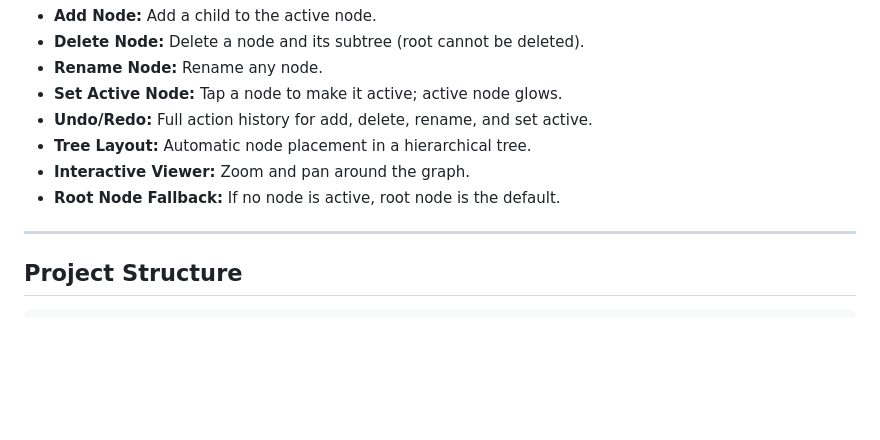
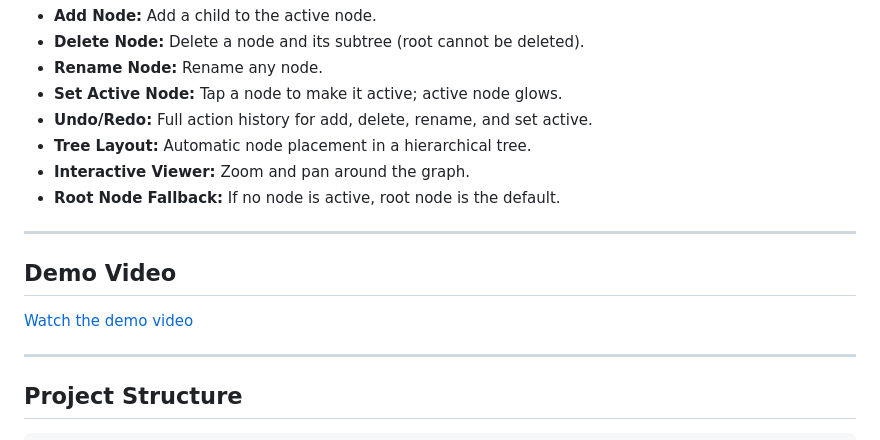
Before and after one commit to YB11102004/Flutter_NodeFlow, a Markdown page: README.md, the part around the change. Drawn GitHub-style; blank space fills up the shorter version.

```diff
--- a/README.md
+++ b/README.md
@@ -30,6 +30,11 @@ NodeFlow is a Flutter application for building, visualizing, and interacting wit
 - **Tree Layout:** Automatic node placement in a hierarchical tree.
 - **Interactive Viewer:** Zoom and pan around the graph.
 - **Root Node Fallback:** If no node is active, root node is the default.
+
+---
+
+## Demo Video
+[Watch the demo video]([https://youtu.be/nTZ9VuQft1M])
 
 ---
 
```
